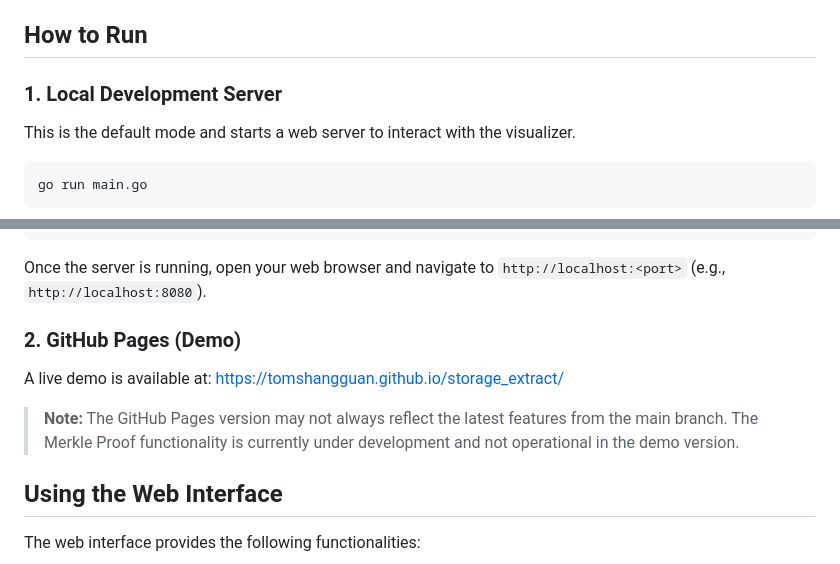
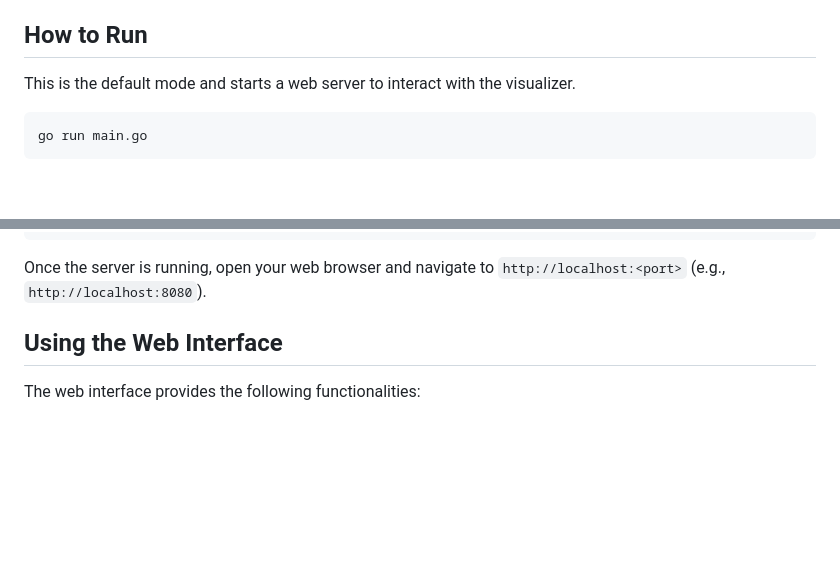
Before and after one commit to TomShangguan/storage_extract, a Markdown page: README.md, 2 parts joined by grey strips. Rendered like a GitHub page; blank space fills up the shorter version.

````diff
--- a/README.md
+++ b/README.md
@@ -9,8 +9,6 @@
 - **Multiple Address Support**: Visualize and manage MPTs for multiple Ethereum addresses.
 
 ## How to Run
-
-### 1. Local Development Server
 
 This is the default mode and starts a web server to interact with the visualizer.
 
@@ -29,12 +27,6 @@ go run main.go -port=8888
 ./storage_extract -port=8888
 ```
 Once the server is running, open your web browser and navigate to `http://localhost:<port>` (e.g., `http://localhost:8080`).
-
-### 2. GitHub Pages (Demo)
-
-A live demo is available at: [https://tomshangguan.github.io/storage_extract/](https://tomshangguan.github.io/storage_extract/)
-
-> **Note:** The GitHub Pages version may not always reflect the latest features from the main branch. The Merkle Proof functionality is currently under development and not operational in the demo version.
 
 ## Using the Web Interface
 
````
